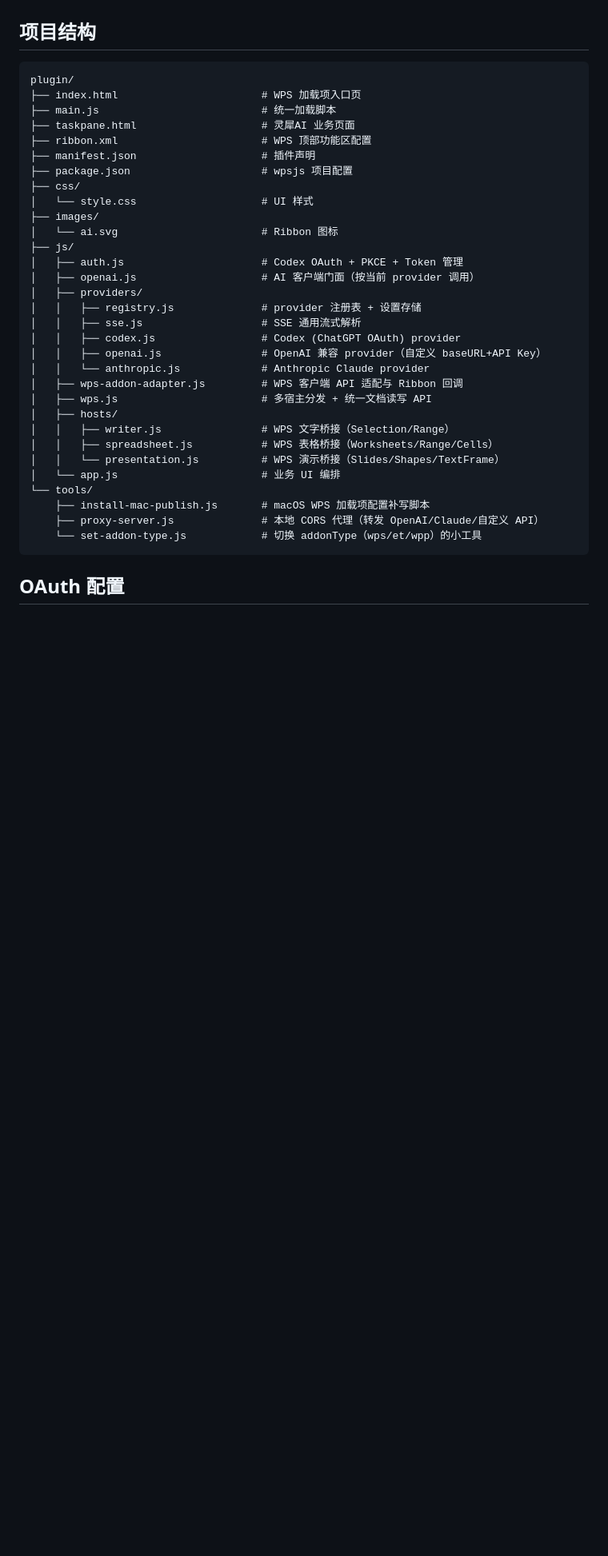
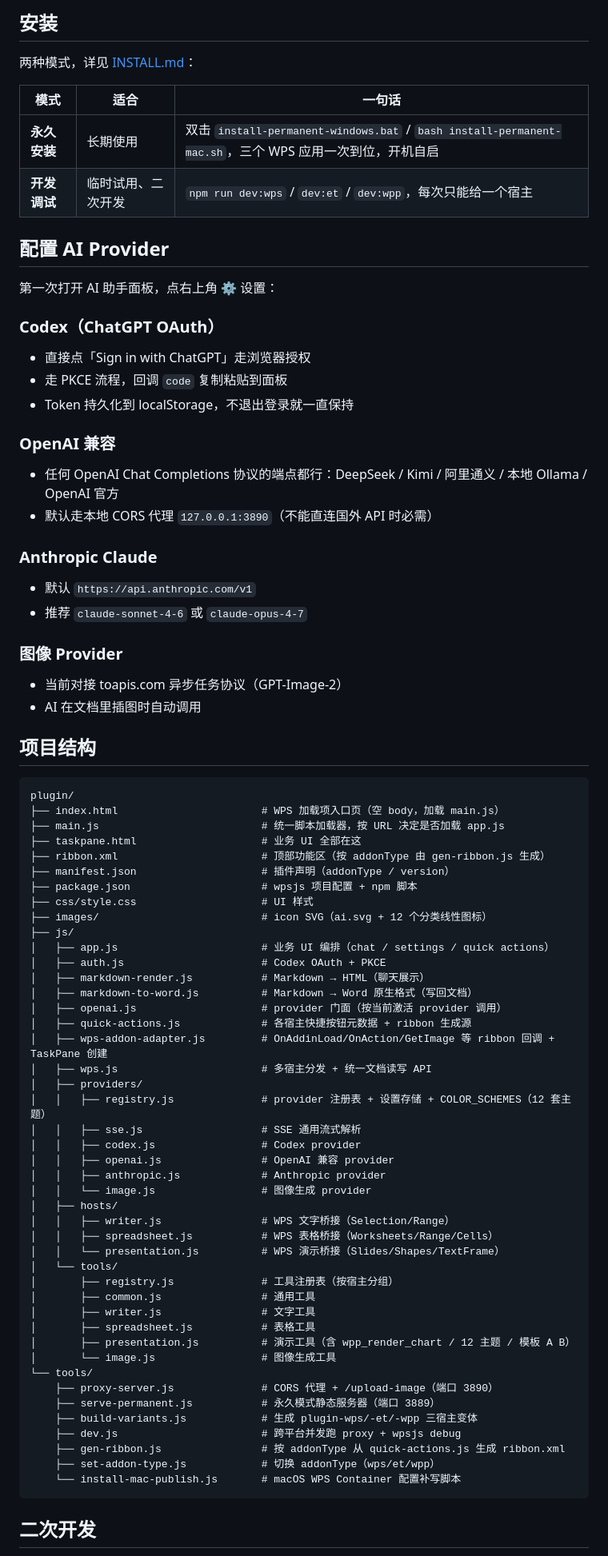
Before and after one commit to King-JH484/WPS-AI, a Markdown page: README.md, the part around one of its changes. Shown at 80% size. GitHub-like rendering; blank space fills up the shorter version.

````diff
--- a/README.md
+++ b/README.md
@@ -16,39 +56,81 @@
+## 安装
+
+两种模式，详见 [INSTALL.md](INSTALL.md)：
+
+| 模式 | 适合 | 一句话 |
+| --- | --- | --- |
+| **永久安装** | 长期使用 | 双击 `install-permanent-windows.bat` / `bash install-permanent-mac.sh`，三个 WPS 应用一次到位，开机自启 |
+| **开发调试** | 临时试用、二次开发 | `npm run dev:wps` / `dev:et` / `dev:wpp`，每次只能给一个宿主 |
+
+## 配置 AI Provider
+
+第一次打开 AI 助手面板，点右上角 ⚙ 设置：
+
+### Codex（ChatGPT OAuth）
+- 直接点「Sign in with ChatGPT」走浏览器授权
+- 走 PKCE 流程，回调 `code` 复制粘贴到面板
+- Token 持久化到 localStorage，不退出登录就一直保持
+
+### OpenAI 兼容
+- 任何 OpenAI Chat Completions 协议的端点都行：DeepSeek / Kimi / 阿里通义 / 本地 Ollama / OpenAI 官方
+- 默认走本地 CORS 代理 `127.0.0.1:3890`（不能直连国外 API 时必需）
+
+### Anthropic Claude
+- 默认 `https://api.anthropic.com/v1`
+- 推荐 `claude-sonnet-4-6` 或 `claude-opus-4-7`
+
+### 图像 Provider
+- 当前对接 toapis.com 异步任务协议（GPT-Image-2）
+- AI 在文档里插图时自动调用
 
 ## 项目结构
 
 ```text
 plugin/
-├── index.html                       # WPS 加载项入口页
-├── main.js                          # 统一加载脚本
-├── taskpane.html                    # 灵犀AI 业务页面
-├── ribbon.xml                       # WPS 顶部功能区配置
-├── manifest.json                    # 插件声明
-├── package.json                     # wpsjs 项目配置
-├── css/
-│   └── style.css                    # UI 样式
-├── images/
-│   └── ai.svg                       # Ribbon 图标
+├── index.html                       # WPS 加载项入口页（空 body，加载 main.js）
+├── main.js                          # 统一脚本加载器，按 URL 决定是否加载 app.js
+├── taskpane.html                    # 业务 UI 全部在这
+├── ribbon.xml                       # 顶部功能区（按 addonType 由 gen-ribbon.js 生成）
+├── manifest.json                    # 插件声明（addonType / version）
+├── package.json                     # wpsjs 项目配置 + npm 脚本
+├── css/style.css                    # UI 样式
+├── images/                          # icon SVG（ai.svg + 12 个分类线性图标）
 ├── js/
-│   ├── auth.js                      # Codex OAuth + PKCE + Token 管理
-│   ├── openai.js                    # AI 客户端门面（按当前 provider 调用）
+│   ├── app.js                       # 业务 UI 编排（chat / settings / quick actions）
+│   ├── auth.js                      # Codex OAuth + PKCE
+│   ├── markdown-render.js           # Markdown → HTML（聊天展示）
+│   ├── markdown-to-word.js          # Markdown → Word 原生格式（写回文档）
+│   ├── openai.js                    # provider 门面（按当前激活 provider 调用）
+│   ├── quick-actions.js             # 各宿主快捷按钮元数据 + ribbon 生成源
+│   ├── wps-addon-adapter.js         # OnAddinLoad/OnAction/GetImage 等 ribbon 回调 + TaskPane 创建
+│   ├── wps.js                       # 多宿主分发 + 统一文档读写 API
 │   ├── providers/
-│   │   ├── registry.js              # provider 注册表 + 设置存储
+│   │   ├── registry.js              # provider 注册表 + 设置存储 + COLOR_SCHEMES（12 套主题）
 │   │   ├── sse.js                   # SSE 通用流式解析
-│   │   ├── codex.js                 # Codex (ChatGPT OAuth) provider
-│   │   ├── openai.js                # OpenAI 兼容 provider（自定义 baseURL+API Key）
-│   │   └── anthropic.js             # Anthropic Claude provider
-│   ├── wps-addon-adapter.js         # WPS 客户端 API 适配与 Ribbon 回调
-│   ├── wps.js                       # 多宿主分发 + 统一文档读写 API
+│   │   ├── codex.js                 # Codex provider
+│   │   ├── openai.js                # OpenAI 兼容 provider
+│   │   ├── anthropic.js             # Anthropic provider
+│   │   └── image.js                 # 图像生成 provider
 │   ├── hosts/
 │   │   ├── writer.js                # WPS 文字桥接（Selection/Range）
 │   │   ├── spreadsheet.js           # WPS 表格桥接（Worksheets/Range/Cells）
 │   │   └── presentation.js          # WPS 演示桥接（Slides/Shapes/TextFrame）
-│   └── app.js                       # 业务 UI 编排
+│   └── tools/
+│       ├── registry.js              # 工具注册表（按宿主分组）
+│       ├── common.js                # 通用工具
+│       ├── writer.js                # 文字工具
+│       ├── spreadsheet.js           # 表格工具
+│       ├── presentation.js          # 演示工具（含 wpp_render_chart / 12 主题 / 模板 A B）
+│       └── image.js                 # 图像生成工具
 └── tools/
-    ├── install-mac-publish.js       # macOS WPS 加载项配置补写脚本
-    ├── proxy-server.js              # 本地 CORS 代理（转发 OpenAI/Claude/自定义 API）
-    └── set-addon-type.js            # 切换 addonType（wps/et/wpp）的小工具
+    ├── proxy-server.js              # CORS 代理 + /upload-image（端口 3890）
+    ├── serve-permanent.js           # 永久模式静态服务器（端口 3889）
+    ├── build-variants.js            # 生成 plugin-wps/-et/-wpp 三宿主变体
+    ├── dev.js                       # 跨平台并发跑 proxy + wpsjs debug
+    ├── gen-ribbon.js                # 按 addonType 从 quick-actions.js 生成 ribbon.xml
+    ├── set-addon-type.js            # 切换 addonType（wps/et/wpp）
+    └── install-mac-publish.js       # macOS WPS Container 配置补写脚本
 ```
 
-## OAuth 配置
+## 二次开发
 
````
Also changed, not shown: other parts of README.md (+103 -195 lines), INSTALL.md (+28 -0 lines).
